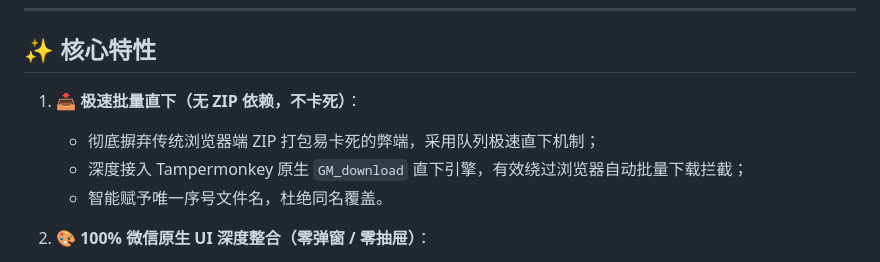
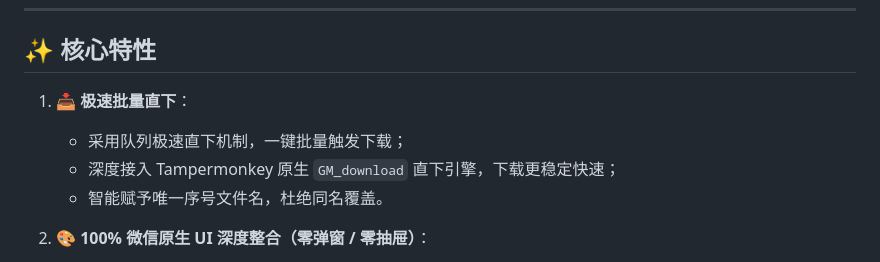
Before and after one commit to gitshang5018/cookie_an_sync, a Markdown page: README_WECHAT_HELPER.md, the part around the change. GitHub-like rendering.

Commit message:
docs: clean up README_WECHAT_HELPER.md

```diff
--- a/README_WECHAT_HELPER.md
+++ b/README_WECHAT_HELPER.md
@@ -8,9 +8,9 @@
 
 ## ✨ 核心特性
 
-1. **📥 极速批量直下（无 ZIP 依赖，不卡死）**：
-   - 彻底摒弃传统浏览器端 ZIP 打包易卡死的弊端，采用队列极速直下机制；
-   - 深度接入 Tampermonkey 原生 `GM_download` 直下引擎，有效绕过浏览器自动批量下载拦截；
+1. **📥 极速批量直下**：
+   - 采用队列极速直下机制，一键批量触发下载；
+   - 深度接入 Tampermonkey 原生 `GM_download` 直下引擎，下载更稳定快速；
    - 智能赋予唯一序号文件名，杜绝同名覆盖。
 
 2. **🎨 100% 微信原生 UI 深度整合（零弹窗 / 零抽屉）**：
```
